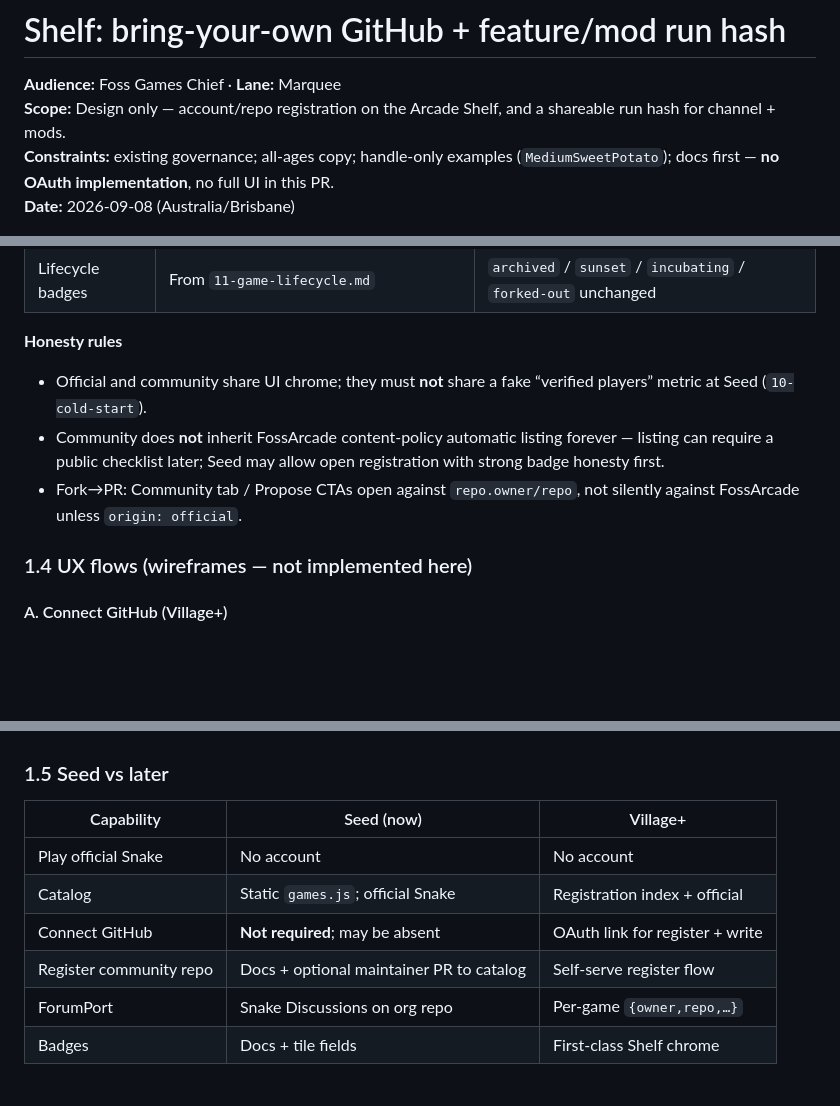
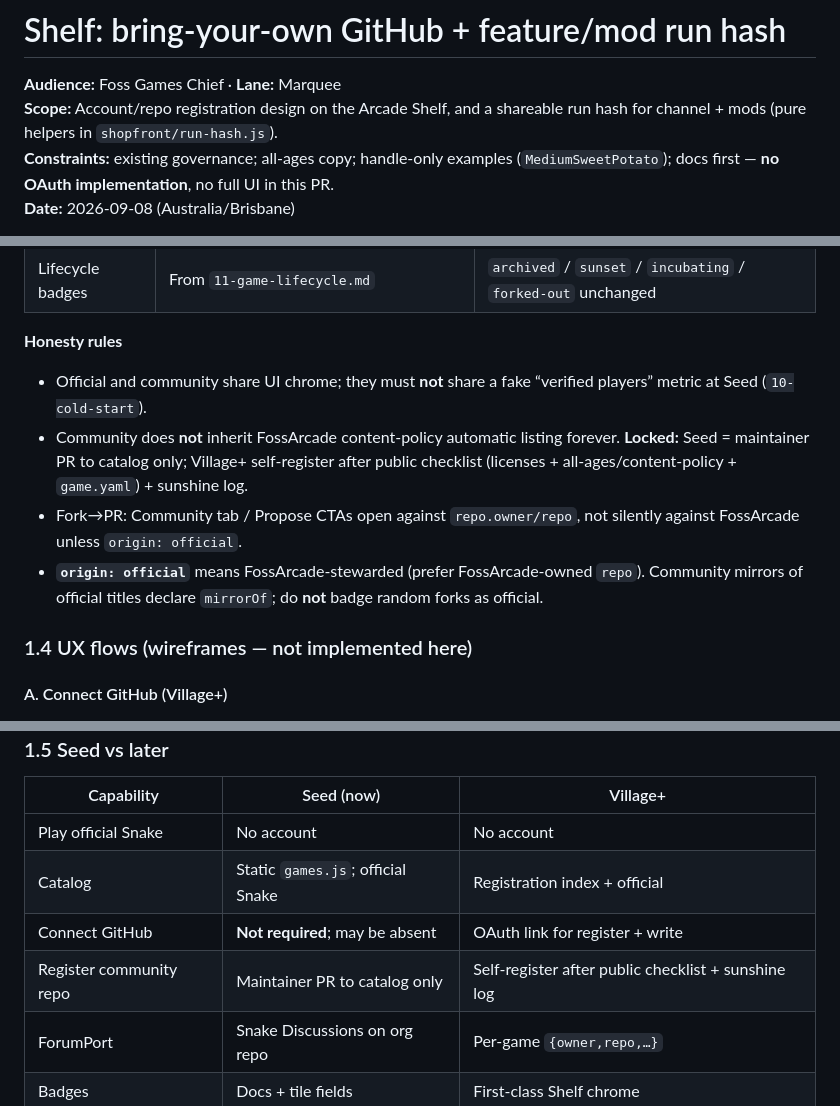
Before and after one commit to FossArcade/foss-arcade, a Markdown page: docs/design/shelf-byo-github-and-run-hash.md, 3 parts joined by grey strips. GitHub-like rendering; blank space fills up the shorter version.

```diff
--- a/docs/design/shelf-byo-github-and-run-hash.md
+++ b/docs/design/shelf-byo-github-and-run-hash.md
@@ -1,7 +1,7 @@
 # Shelf: bring-your-own GitHub + feature/mod run hash
 
 **Audience:** Foss Games Chief · **Lane:** Marquee
-**Scope:** Design only — account/repo registration on the Arcade Shelf, and a shareable run hash for channel + mods.
+**Scope:** Account/repo registration design on the Arcade Shelf, and a shareable run hash for channel + mods (pure helpers in `shopfront/run-hash.js`).
 **Constraints:** existing governance; all-ages copy; handle-only examples (`MediumSweetPotato`); docs first — **no OAuth implementation**, no full UI in this PR.
 **Date:** 2026-09-08 (Australia/Brisbane)
 
@@ -123,8 +123,9 @@ Catalog may stay static JSON for Seed; later a registration index (signed/open m
 **Honesty rules**
 
 - Official and community share UI chrome; they must **not** share a fake “verified players” metric at Seed (`10-cold-start`).
-- Community does **not** inherit FossArcade content-policy automatic listing forever — listing can require a public checklist later; Seed may allow open registration with strong badge honesty first.
+- Community does **not** inherit FossArcade content-policy automatic listing forever. **Locked:** Seed = maintainer PR to catalog only; Village+ self-register after public checklist (licenses + all-ages/content-policy + `game.yaml`) + sunshine log.
 - Fork→PR: Community tab / Propose CTAs open against `repo.owner/repo`, not silently against FossArcade unless `origin: official`.
+- **`origin: official`** means FossArcade-stewarded (prefer FossArcade-owned `repo`). Community mirrors of official titles declare `mirrorOf`; do **not** badge random forks as official.
 
 ### 1.4 UX flows (wireframes — not implemented here)
 
@@ -168,7 +169,7 @@ Seed alternative: maintainers add community tiles by PR to the catalog (no OAuth
 | Play official Snake | No account | No account |
 | Catalog | Static `games.js`; official Snake | Registration index + official |
 | Connect GitHub | **Not required**; may be absent | OAuth link for register + write |
-| Register community repo | Docs + optional maintainer PR to catalog | Self-serve register flow |
+| Register community repo | Maintainer PR to catalog only | Self-register after public checklist + sunshine log |
 | ForumPort | Snake Discussions on org repo | Per-game `{owner,repo,…}` |
 | Badges | Docs + tile fields | First-class Shelf chrome |
 
```
Also changed, not shown: other parts of docs/design/shelf-byo-github-and-run-hash.md (+23 -18 lines).
